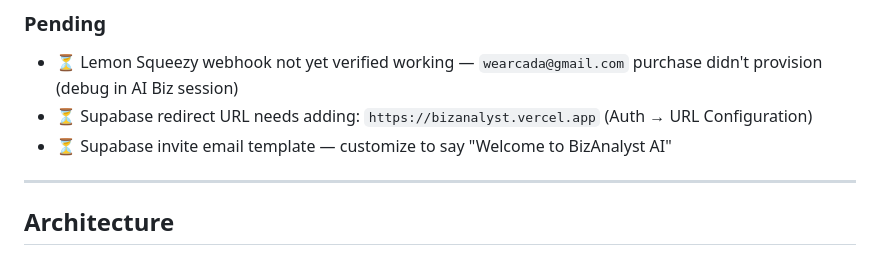
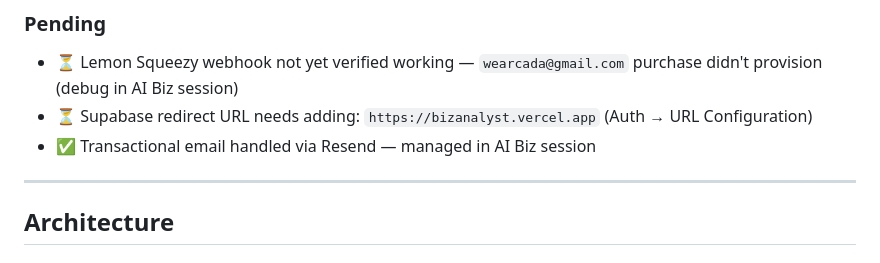
Before and after one commit to juliautomo/simplifyingdata, a Markdown page: CONTEXT.md, the part around one of its changes. Rendered like a GitHub page.

Commit message:
Update: Resend handled in AI Biz session

```diff
--- a/CONTEXT.md
+++ b/CONTEXT.md
@@ -15,7 +15,7 @@
 ### Pending
 - ⏳ Lemon Squeezy webhook not yet verified working — `wearcada@gmail.com` purchase didn't provision (debug in AI Biz session)
 - ⏳ Supabase redirect URL needs adding: `https://bizanalyst.vercel.app` (Auth → URL Configuration)
-- ⏳ Supabase invite email template — customize to say "Welcome to BizAnalyst AI"
+- ✅ Transactional email handled via Resend — managed in AI Biz session
 
 ---
 
```
Also changed, not shown: other parts of CONTEXT.md (+1 -0 lines).
